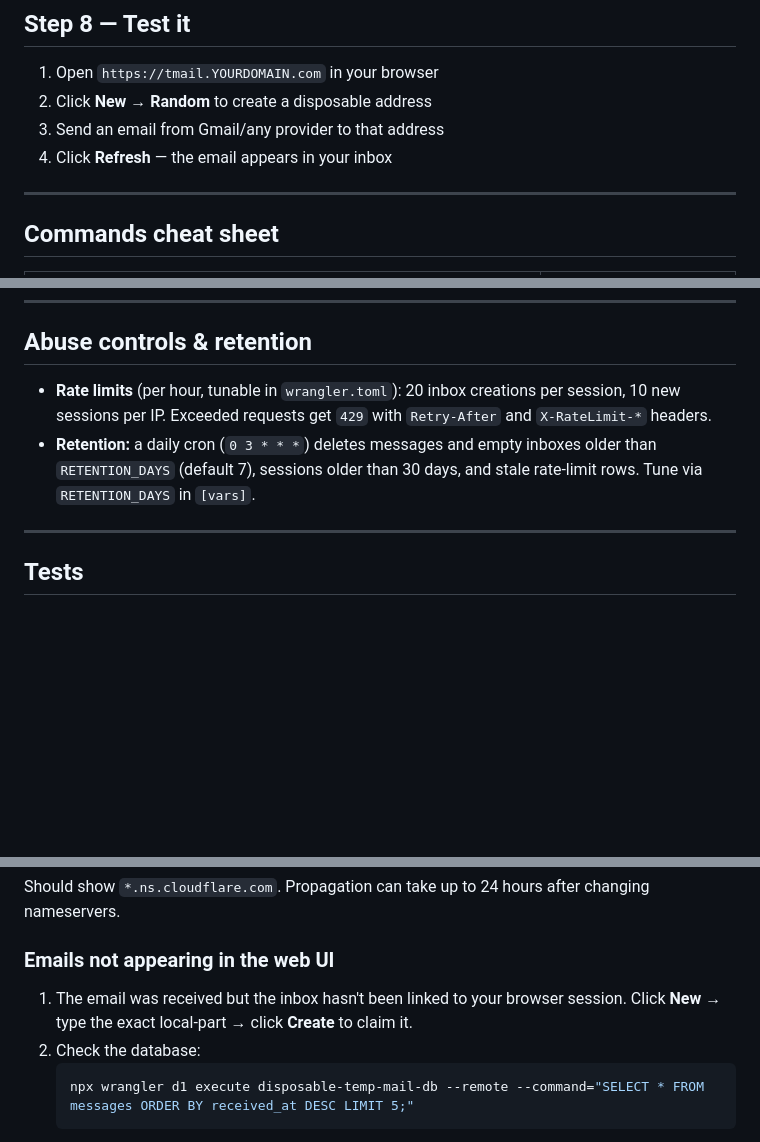
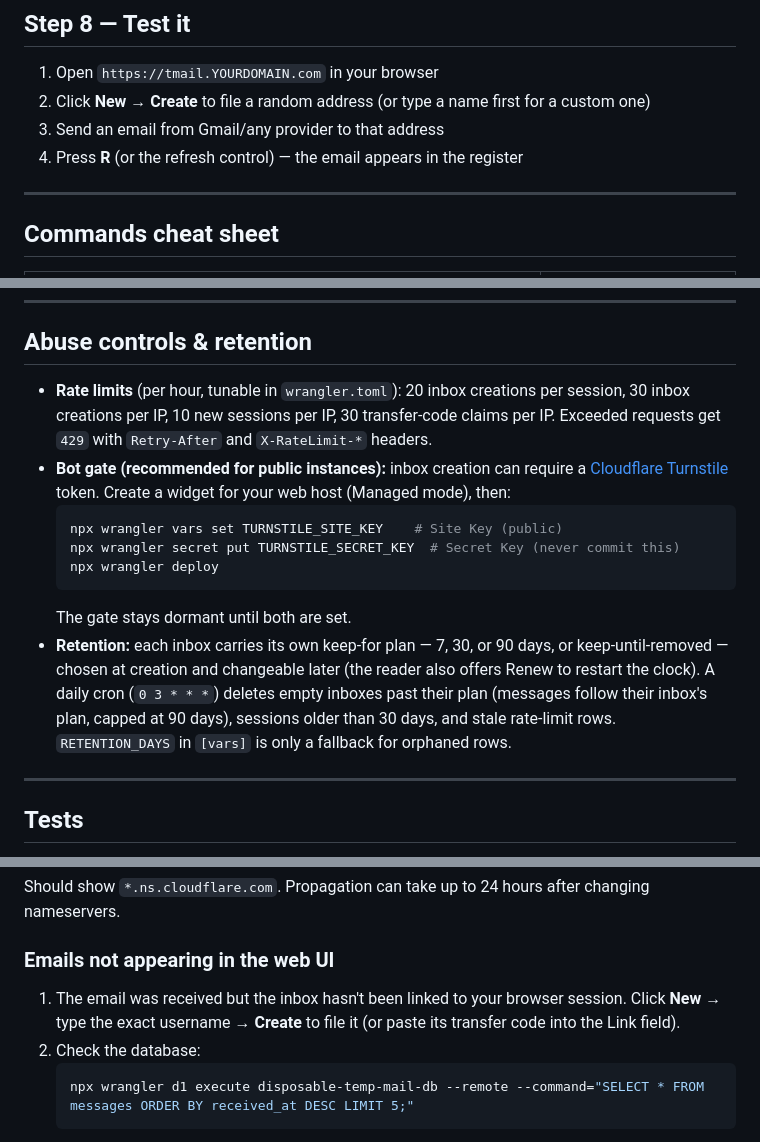
Before and after one commit to 1999AZZAR/Disposable-Temp-Mail, a Markdown page: README.md, 3 parts joined by grey strips. Rendered like a GitHub page; blank space fills up the shorter version.

Commit message:
docs: sync README with Create button, retention plans, caps, Turnstile, PWA
Co-authored-by: mema <mema@glassgallery.my.id>

````diff
--- a/README.md
+++ b/README.md
@@ -190,9 +191,9 @@ If you don't already have an SPF record, add one so emails don't get flagged as
 ## Step 8 — Test it
 
 1. Open `https://tmail.YOURDOMAIN.com` in your browser
-2. Click **New** → **Random** to create a disposable address
+2. Click **New** → **Create** to file a random address (or type a name first for a custom one)
 3. Send an email from Gmail/any provider to that address
-4. Click **Refresh** — the email appears in your inbox
+4. Press **R** (or the refresh control) — the email appears in the register
 
 ---
 
@@ -268,11 +269,24 @@ disposable-temp-mail/
 ## Abuse controls & retention
 
 - **Rate limits** (per hour, tunable in `wrangler.toml`): 20 inbox creations
-  per session, 10 new sessions per IP. Exceeded requests get `429` with
-  `Retry-After` and `X-RateLimit-*` headers.
-- **Retention:** a daily cron (`0 3 * * *`) deletes messages and empty inboxes
-  older than `RETENTION_DAYS` (default 7), sessions older than 30 days, and
-  stale rate-limit rows. Tune via `RETENTION_DAYS` in `[vars]`.
+  per session, 30 inbox creations per IP, 10 new sessions per IP, 30 transfer-code
+  claims per IP. Exceeded requests get `429` with `Retry-After` and
+  `X-RateLimit-*` headers.
+- **Bot gate (recommended for public instances):** inbox creation can require a
+  [Cloudflare Turnstile](https://dash.cloudflare.com/?to=/:account/turnstile)
+  token. Create a widget for your web host (Managed mode), then:
+  ```bash
+  npx wrangler vars set TURNSTILE_SITE_KEY    # Site Key (public)
+  npx wrangler secret put TURNSTILE_SECRET_KEY  # Secret Key (never commit this)
+  npx wrangler deploy
+  ```
+  The gate stays dormant until both are set.
+- **Retention:** each inbox carries its own keep-for plan — 7, 30, or 90 days,
+  or keep-until-removed — chosen at creation and changeable later (the reader
+  also offers Renew to restart the clock). A daily cron (`0 3 * * *`) deletes
+  empty inboxes past their plan (messages follow their inbox's plan, capped at
+  90 days), sessions older than 30 days, and stale rate-limit rows.
+  `RETENTION_DAYS` in `[vars]` is only a fallback for orphaned rows.
 
 ---
 
@@ -302,7 +316,7 @@ Should show `*.ns.cloudflare.com`. Propagation can take up to 24 hours after cha
 
 ### Emails not appearing in the web UI
 
-1. The email was received but the inbox hasn't been linked to your browser session. Click **New** → type the exact local-part → click **Create** to claim it.
+1. The email was received but the inbox hasn't been linked to your browser session. Click **New** → type the exact username → **Create** to file it (or paste its transfer code into the Link field).
 2. Check the database:
    ```bash
    npx wrangler d1 execute disposable-temp-mail-db --remote --command="SELECT * FROM messages ORDER BY received_at DESC LIMIT 5;"
````
Also changed, not shown: other parts of README.md (+1 -0 lines).
